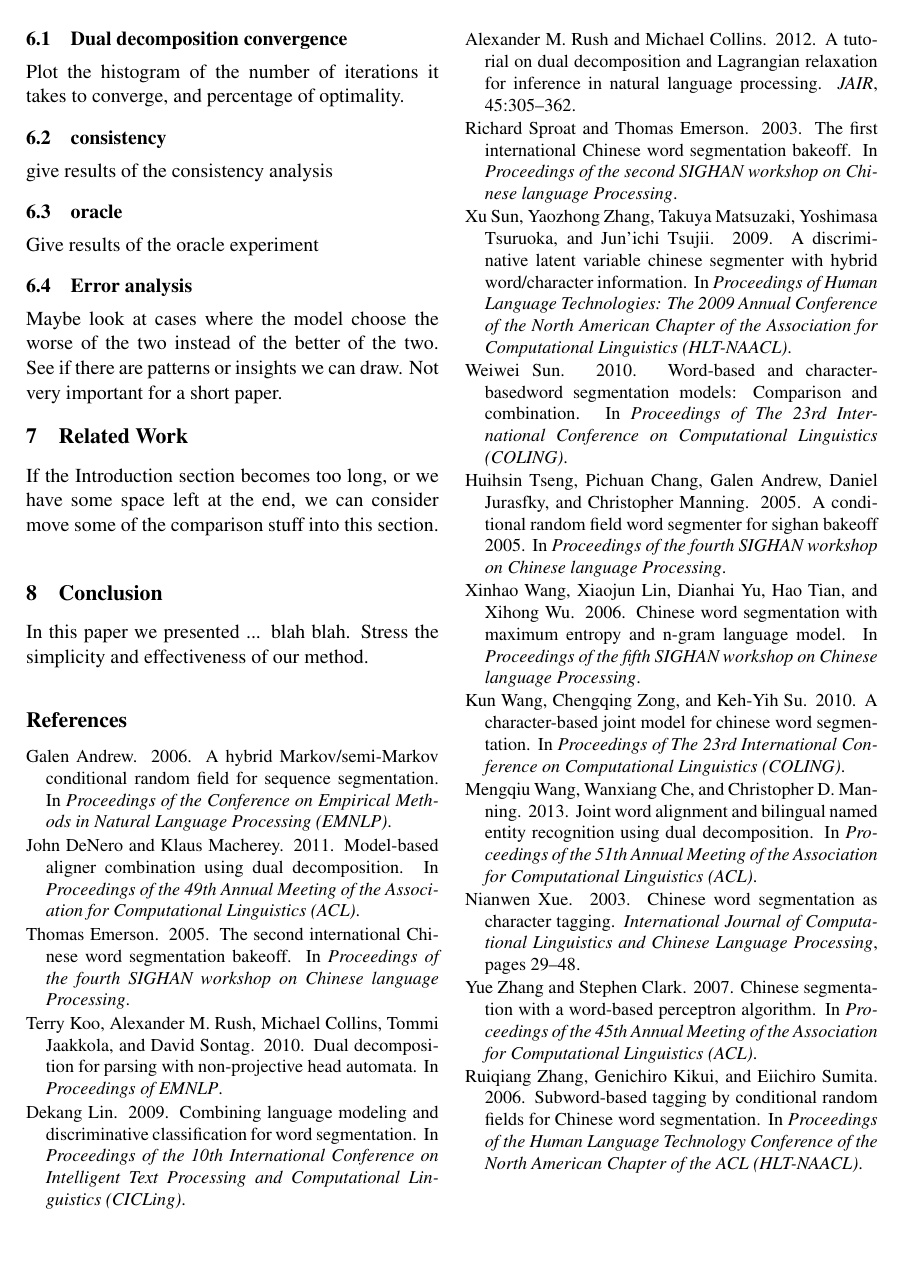
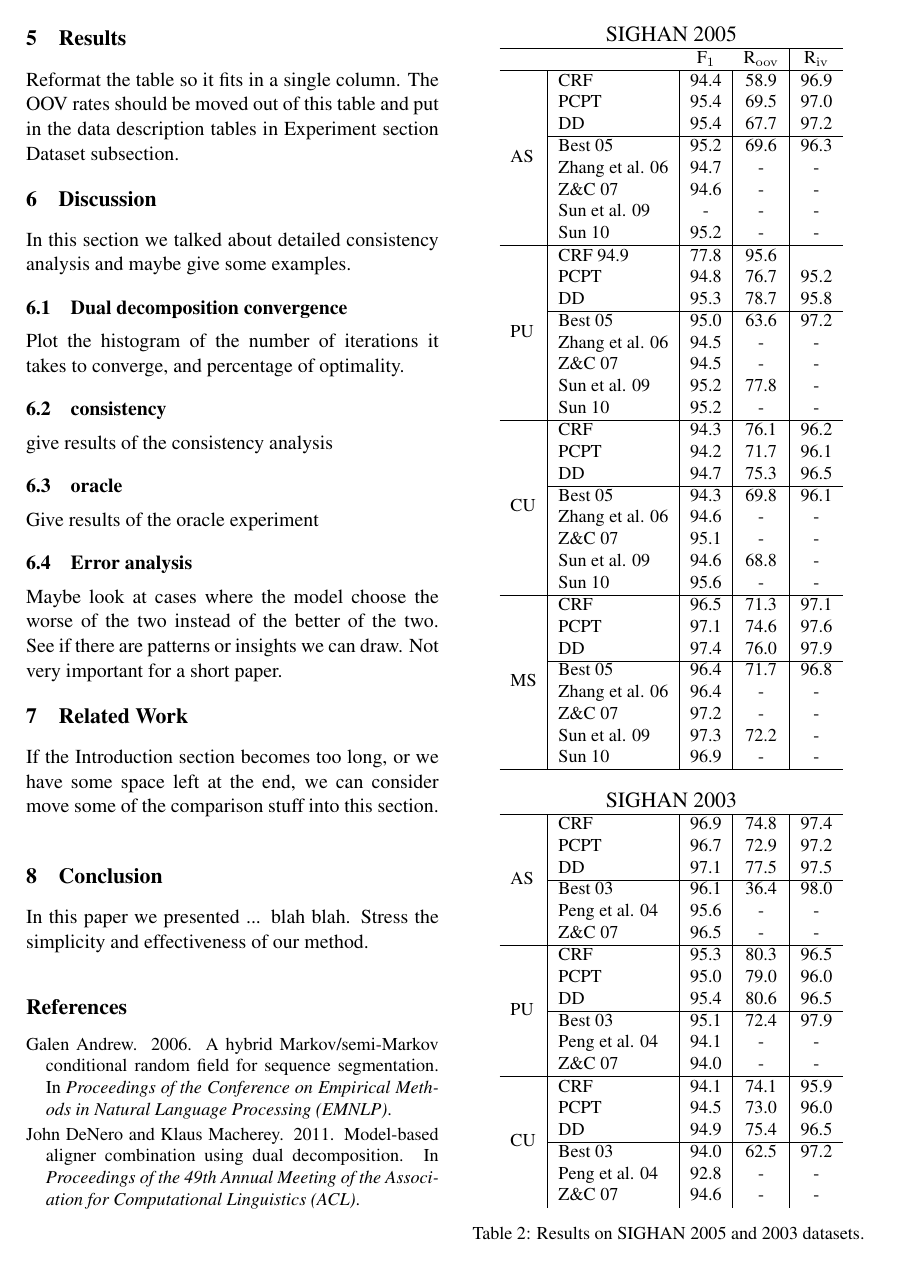
Before and after one commit to mengqiu/cws_emnlp13, a LaTeX paper (cws/emnlp_cws/emnlp_cws.tex, which reads cws/emnlp_cws/results.tex): page 4 of 4 before the commit and page 3 of 4 after it. Compiled offline with pdfLaTeX.

Commit message:
cleaned up results section, added a table to experiment section

```diff
--- a/cws/emnlp_cws/results.tex
+++ b/cws/emnlp_cws/results.tex
@@ -3,14 +3,23 @@
 Reformat the table so it fits in a single column.
 The OOV rates should be moved out of this table and put in the data description tables in Experiment section Dataset subsection.
 
-\begin{table*}
+\begin{table}
 \centering
 \begin{small}
-\begin{tabular}{ l | l | c | c | c | c | c | c   }
-\multicolumn{8}{c}{\large{SIGHAN 2005}} \\
+\begin{tabular}{ l | l | c | c | c   }
+\multicolumn{5}{c}{\large{SIGHAN 2005}} \\
 %\cline{2-10}
 %\hline
 % &   \multicolumn{1}{|c}{Models} & \multicolumn{1}{c}{$\lambda$} & \multicolumn{1}{c|}{No. of experts} & {P} & {R} & {F$_1$}   & \multicolumn{1}{c}{P} & \multicolumn{1}{c}{R} & \multicolumn{1}{c}{F$_1$}   \\
 \hline
-    \multicolumn{2}{c}{}  &  \multicolumn{1}{c}{Recall} &  \multicolumn{1}{c}{Precision}  & \multicolumn{1}{c}{F$_1$}   &  \multicolumn{1}{c}{OOV} &   \multicolumn{1}{c|}{R$_{\mathrm{oov}}$}    &  \multicolumn{1}{c}{R$_{\mathrm{iv}}$}   \\
+    \multicolumn{2}{c}{}  & \multicolumn{1}{c}{F$_1$}   &   \multicolumn{1}{c|}{R$_{\mathrm{oov}}$}    &  \multicolumn{1}{c}{R$_{\mathrm{iv}}$}   \\
 \hline
+\multirow{8}{*}{AS} &  CRF       & 94.4  &  58.9 & 96.9 \\
+ & PCPT                                       & 95.4  & 69.5 & 97.0 \\
+& DD                                        & {95.4}  & {67.7} & {97.2} \\
+\cline{2-5}
+& Best 05      & 95.2 &   69.6 &  96.3 \\
+& Zhang et al. 06      & 94.7 &   - & - \\
+& Z\&C 07      & 94.6 &   - & - \\
+& Sun et al. 09      & -  &  -  & - \\
+& Sun 10      & 95.2  &   -  & - \\
@@ -27,2 +29,45 @@ The OOV rates should be moved out of this table and put in the data description
+\multirow{8}{*}{PU} &   CRF     94.9  &   77.8 &  95.6 \\
+& PCPT & 94.8  &  76.7 &  95.2 \\
+& DD  & {95.3}  &  {78.7} &95.8 \\
+\cline{2-5}
+& Best 05     &  95.0   &  63.6 &  {97.2} \\
+& Zhang et al. 06      & 94.5 &   - & - \\
+& Z\&C 07      & 94.5 &   - & - \\
+& Sun et al. 09     & 95.2  &  77.8  & - \\
+& Sun 10     & 95.2  &   -  & - \\
 \hline
 
+\multirow{8}{*}{CU}  & CRF   &  94.3  & {76.1} & 96.2 \\
+& PCPT & 94.2  & 71.7  & 96.1  \\
+& DD & {94.7}  & {75.3} & {96.5}  \\
+\cline{2-5}
+& Best 05     & 94.3  & 69.8 & 96.1 \\
+& Zhang et al. 06      & 94.6 &   - & - \\
+& Z\&C 07      & 95.1 &   - & - \\
+& Sun et al. 09     & 94.6  &   68.8  & - \\
+& Sun 10  & 95.6  &   -  & - \\
+\hline
+
+
+\multirow{8}{*}{MS} &  CRF        &  96.5  & 71.3 & 97.1 \\
+& PCPT &  97.1  & 74.6 & 97.6 \\
+& DD &  {97.4}  & {76.0} & {97.9} \\
+\cline{2-5}
+& Best 05    &  96.4  &   71.7 &   96.8 \\
+& Zhang et al. 06      & 96.4 &   - & - \\
+& Z\&C 07      & 97.2 &   - & - \\
+& Sun et al. 09  & 97.3  &   72.2  & - \\
+& Sun 10  & 96.9  &   -  & - \\
+\hline
+
+\multicolumn{5}{c}{} \\
+\multicolumn{5}{c}{\large{SIGHAN 2003}} \\
+\hline
+
+\multirow{6}{*}{AS} & CRF   & 96.9  & 74.8 &  97.4 \\
+& PCPT & 96.7  & 72.9  & 97.2 \\
+& DD & {97.1}  & {77.5}  & 97.5 \\
+\cline{2-5}
+ &  Best 03    &  96.1  & 36.4 &  {98.0} \\
+  & Peng et al. 04      & 95.6 &   - & - \\
+ & Z\&C 07      & 96.5 &   - & - \\
@@ -33,2 +74,10 @@ The OOV rates should be moved out of this table and put in the data description
 
 \hline
+\multirow{6}{*}{PU}  & CRF   & 95.3  & 80.3	 & 96.5 \\
+& PCPT &  95.0  & 79.0  & 96.0 \\
+& DD & {95.4}	  & {80.6} & 96.5 \\
+\cline{2-5}
+&  Best 03       &  95.1  & 72.4 & {97.9} \\
+& Peng et al. 04      & 94.1 &   - & - \\
+& Z\&C 07      & 94.0 &   - & - \\
+
@@ -39,4 +84,9 @@ The OOV rates should be moved out of this table and put in the data description
 \hline
-\multicolumn{8}{c}{\large{SIGHAN 2003}} \\
-\hline
+\multirow{6}{*}{CU} & CRF   & 94.1   & 74.1   & 95.9 \\
+& PCPT  & 94.5   & 73.0  &  96.0 \\
+& DD &  {94.9}  & {75.4} &  96.5 \\
+\cline{2-5}
+&  Best 03   & 94.0   &  62.5  &  {97.2} \\
+& Peng et al. 04      & 92.8 &   - & - \\
+& Z\&C 07      & 94.6 &   - & - \\
 
@@ -64,3 +99,4 @@ The OOV rates should be moved out of this table and put in the data description
 \end{tabular}
 \caption{Results on SIGHAN 2005 and 2003 datasets. }\label{tbl:results}
 \end{small}
+\end{table}
```
Also changed, not shown: cws/emnlp_cws/emnlp_cws.tex (+0 -7 lines), cws/emnlp_cws/experiment.tex (+30 -0 lines), cws/emnlp_cws/introduction.tex (+1 -1 lines), cws/emnlp_cws/resultsWithPR.tex (added, +77 -0 lines), cws/emnlp_cws/emnlp_cws.pdf, cws/emnlp_cws/results.tex (43 more changed lines).
